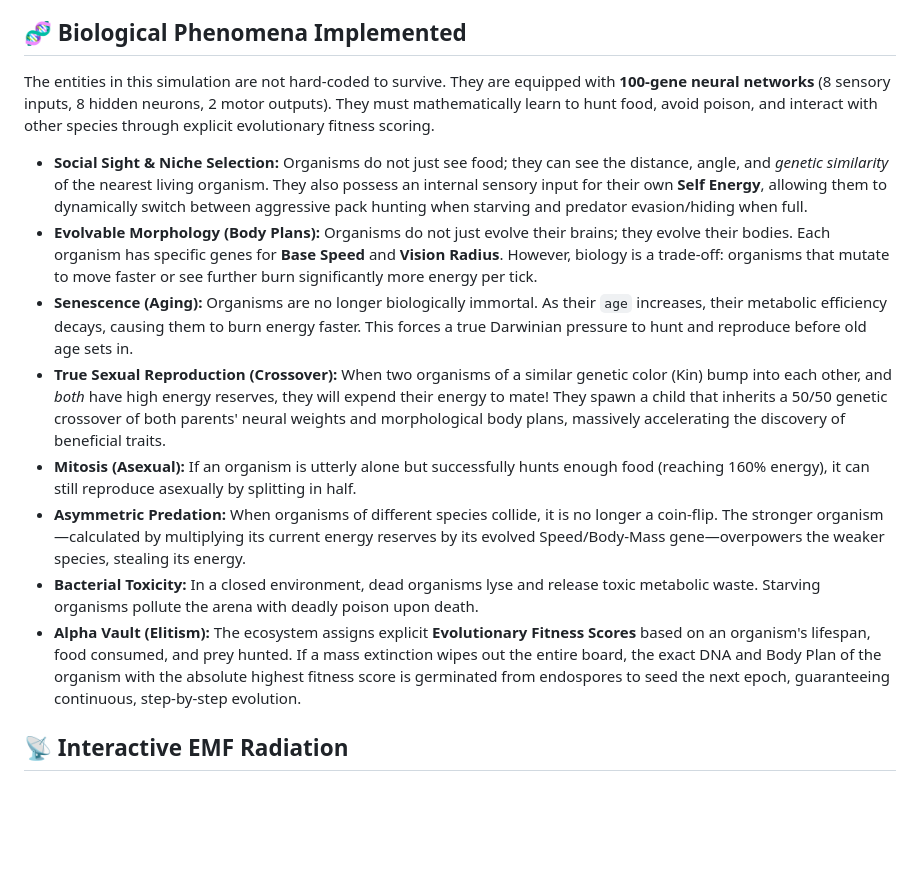
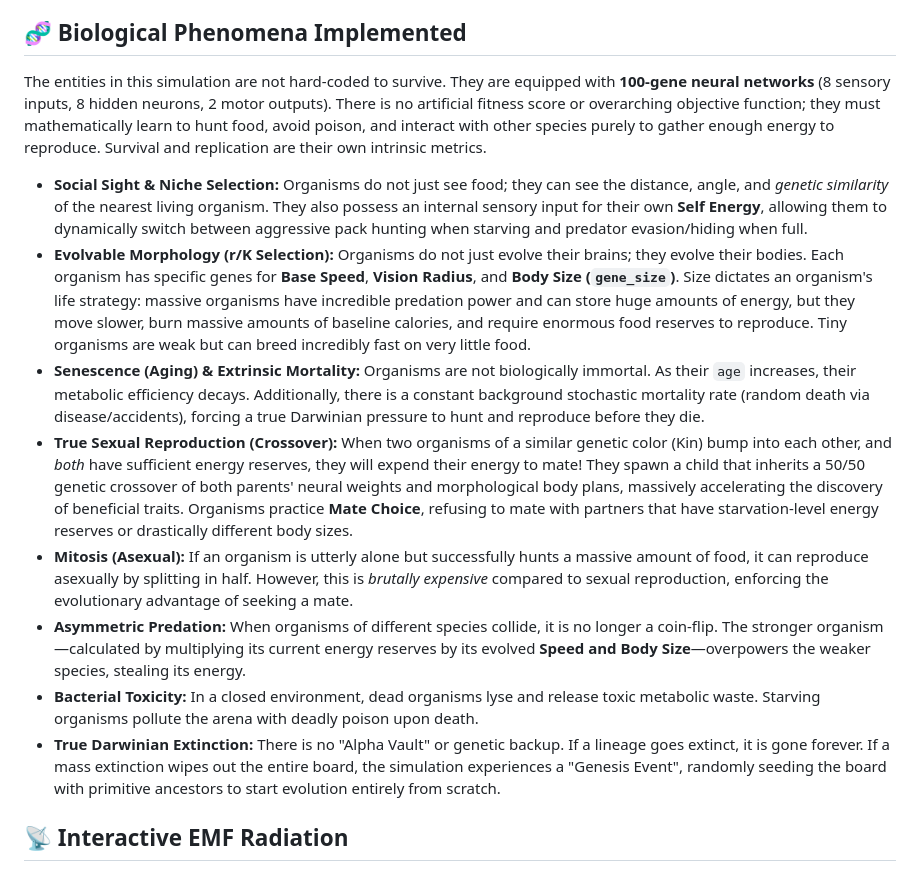
Before and after one commit to titasmallick/petriChip, a Markdown page: README.md, the part around the change. GitHub-like rendering; blank space fills up the shorter version.

Commit message:
Update README with True Darwinian overhaul

```diff
--- a/README.md
+++ b/README.md
@@ -6,16 +6,16 @@ This project is a biologically-inspired artificial life simulation. The ESP32 ho
 
 ## 🧬 Biological Phenomena Implemented
 
-The entities in this simulation are not hard-coded to survive. They are equipped with **100-gene neural networks** (8 sensory inputs, 8 hidden neurons, 2 motor outputs). They must mathematically learn to hunt food, avoid poison, and interact with other species through explicit evolutionary fitness scoring.
+The entities in this simulation are not hard-coded to survive. They are equipped with **100-gene neural networks** (8 sensory inputs, 8 hidden neurons, 2 motor outputs). There is no artificial fitness score or overarching objective function; they must mathematically learn to hunt food, avoid poison, and interact with other species purely to gather enough energy to reproduce. Survival and replication are their own intrinsic metrics.
 
 * **Social Sight & Niche Selection:** Organisms do not just see food; they can see the distance, angle, and *genetic similarity* of the nearest living organism. They also possess an internal sensory input for their own **Self Energy**, allowing them to dynamically switch between aggressive pack hunting when starving and predator evasion/hiding when full.
-* **Evolvable Morphology (Body Plans):** Organisms do not just evolve their brains; they evolve their bodies. Each organism has specific genes for **Base Speed** and **Vision Radius**. However, biology is a trade-off: organisms that mutate to move faster or see further burn significantly more energy per tick.
-* **Senescence (Aging):** Organisms are no longer biologically immortal. As their `age` increases, their metabolic efficiency decays, causing them to burn energy faster. This forces a true Darwinian pressure to hunt and reproduce before old age sets in.
-* **True Sexual Reproduction (Crossover):** When two organisms of a similar genetic color (Kin) bump into each other, and *both* have high energy reserves, they will expend their energy to mate! They spawn a child that inherits a 50/50 genetic crossover of both parents' neural weights and morphological body plans, massively accelerating the discovery of beneficial traits.
-* **Mitosis (Asexual):** If an organism is utterly alone but successfully hunts enough food (reaching 160% energy), it can still reproduce asexually by splitting in half.
-* **Asymmetric Predation:** When organisms of different species collide, it is no longer a coin-flip. The stronger organism—calculated by multiplying its current energy reserves by its evolved Speed/Body-Mass gene—overpowers the weaker species, stealing its energy.
+* **Evolvable Morphology (r/K Selection):** Organisms do not just evolve their brains; they evolve their bodies. Each organism has specific genes for **Base Speed**, **Vision Radius**, and **Body Size (`gene_size`)**. Size dictates an organism's life strategy: massive organisms have incredible predation power and can store huge amounts of energy, but they move slower, burn massive amounts of baseline calories, and require enormous food reserves to reproduce. Tiny organisms are weak but can breed incredibly fast on very little food.
+* **Senescence (Aging) & Extrinsic Mortality:** Organisms are not biologically immortal. As their `age` increases, their metabolic efficiency decays. Additionally, there is a constant background stochastic mortality rate (random death via disease/accidents), forcing a true Darwinian pressure to hunt and reproduce before they die.
+* **True Sexual Reproduction (Crossover):** When two organisms of a similar genetic color (Kin) bump into each other, and *both* have sufficient energy reserves, they will expend their energy to mate! They spawn a child that inherits a 50/50 genetic crossover of both parents' neural weights and morphological body plans, massively accelerating the discovery of beneficial traits. Organisms practice **Mate Choice**, refusing to mate with partners that have starvation-level energy reserves or drastically different body sizes.
+* **Mitosis (Asexual):** If an organism is utterly alone but successfully hunts a massive amount of food, it can reproduce asexually by splitting in half. However, this is *brutally expensive* compared to sexual reproduction, enforcing the evolutionary advantage of seeking a mate.
+* **Asymmetric Predation:** When organisms of different species collide, it is no longer a coin-flip. The stronger organism—calculated by multiplying its current energy reserves by its evolved **Speed and Body Size**—overpowers the weaker species, stealing its energy.
 * **Bacterial Toxicity:** In a closed environment, dead organisms lyse and release toxic metabolic waste. Starving organisms pollute the arena with deadly poison upon death.
-* **Alpha Vault (Elitism):** The ecosystem assigns explicit **Evolutionary Fitness Scores** based on an organism's lifespan, food consumed, and prey hunted. If a mass extinction wipes out the entire board, the exact DNA and Body Plan of the organism with the absolute highest fitness score is germinated from endospores to seed the next epoch, guaranteeing continuous, step-by-step evolution.
+* **True Darwinian Extinction:** There is no "Alpha Vault" or genetic backup. If a lineage goes extinct, it is gone forever. If a mass extinction wipes out the entire board, the simulation experiences a "Genesis Event", randomly seeding the board with primitive ancestors to start evolution entirely from scratch.
 
 ## 📡 Interactive EMF Radiation
 
```
